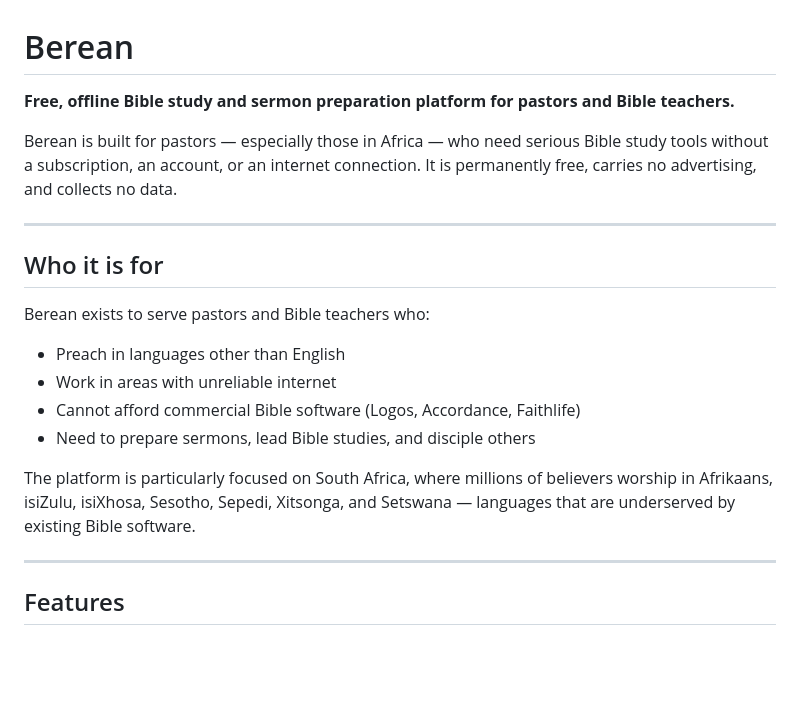
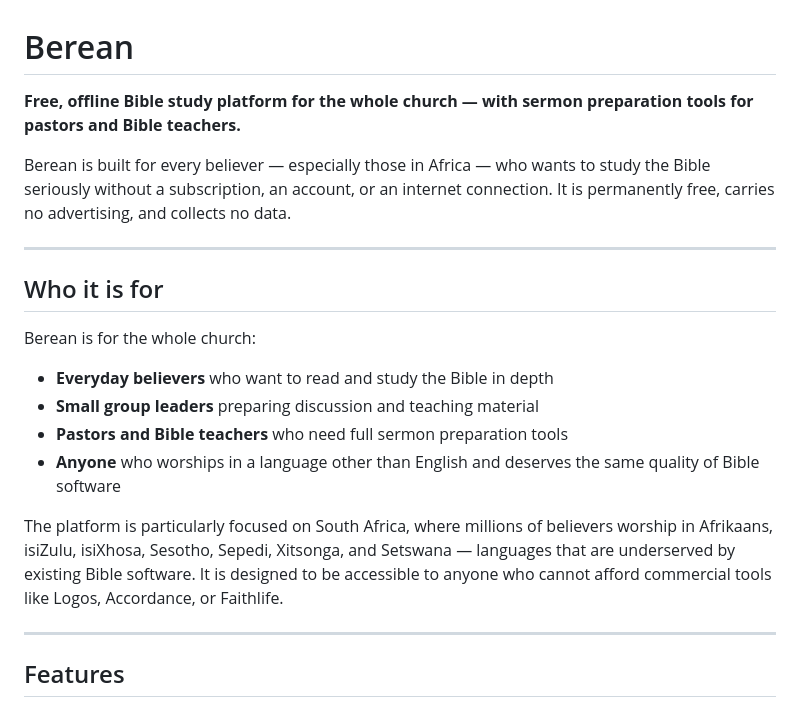
Before and after one commit to VoteForPedro83/Berean, a Markdown page: README.md, the part around the change. GitHub-like rendering; blank space fills up the shorter version.

Commit message:
Update README: Berean is for the whole church, not just pastors

```diff
--- a/README.md
+++ b/README.md
@@ -1,20 +1,20 @@
 # Berean
 
-**Free, offline Bible study and sermon preparation platform for pastors and Bible teachers.**
+**Free, offline Bible study platform for the whole church — with sermon preparation tools for pastors and Bible teachers.**
 
-Berean is built for pastors — especially those in Africa — who need serious Bible study tools without a subscription, an account, or an internet connection. It is permanently free, carries no advertising, and collects no data.
+Berean is built for every believer — especially those in Africa — who wants to study the Bible seriously without a subscription, an account, or an internet connection. It is permanently free, carries no advertising, and collects no data.
 
 ---
 
 ## Who it is for
 
-Berean exists to serve pastors and Bible teachers who:
-- Preach in languages other than English
-- Work in areas with unreliable internet
-- Cannot afford commercial Bible software (Logos, Accordance, Faithlife)
-- Need to prepare sermons, lead Bible studies, and disciple others
+Berean is for the whole church:
+- **Everyday believers** who want to read and study the Bible in depth
+- **Small group leaders** preparing discussion and teaching material
+- **Pastors and Bible teachers** who need full sermon preparation tools
+- **Anyone** who worships in a language other than English and deserves the same quality of Bible software
 
-The platform is particularly focused on South Africa, where millions of believers worship in Afrikaans, isiZulu, isiXhosa, Sesotho, Sepedi, Xitsonga, and Setswana — languages that are underserved by existing Bible software.
+The platform is particularly focused on South Africa, where millions of believers worship in Afrikaans, isiZulu, isiXhosa, Sesotho, Sepedi, Xitsonga, and Setswana — languages that are underserved by existing Bible software. It is designed to be accessible to anyone who cannot afford commercial tools like Logos, Accordance, or Faithlife.
 
 ---
 
```
